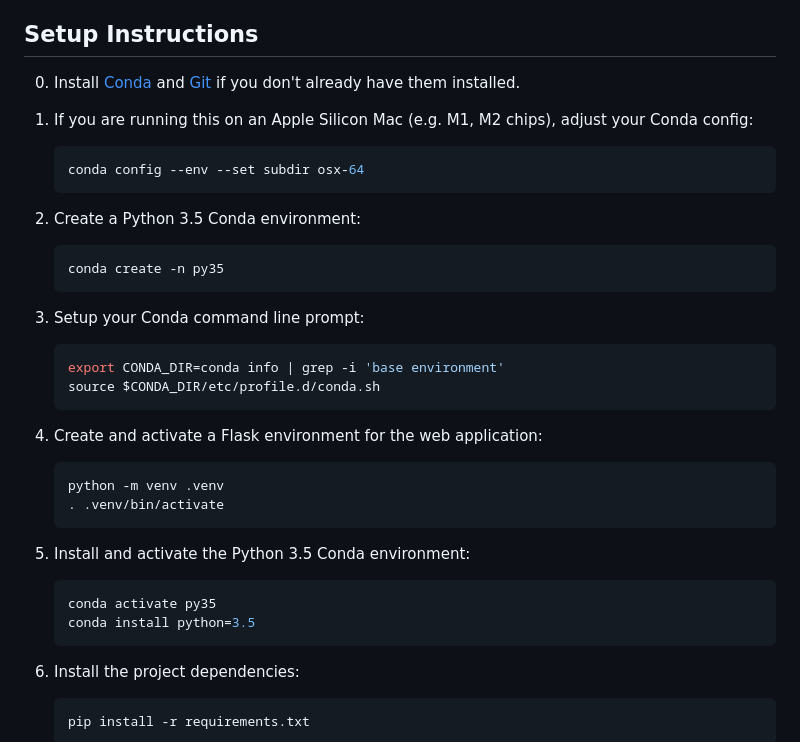
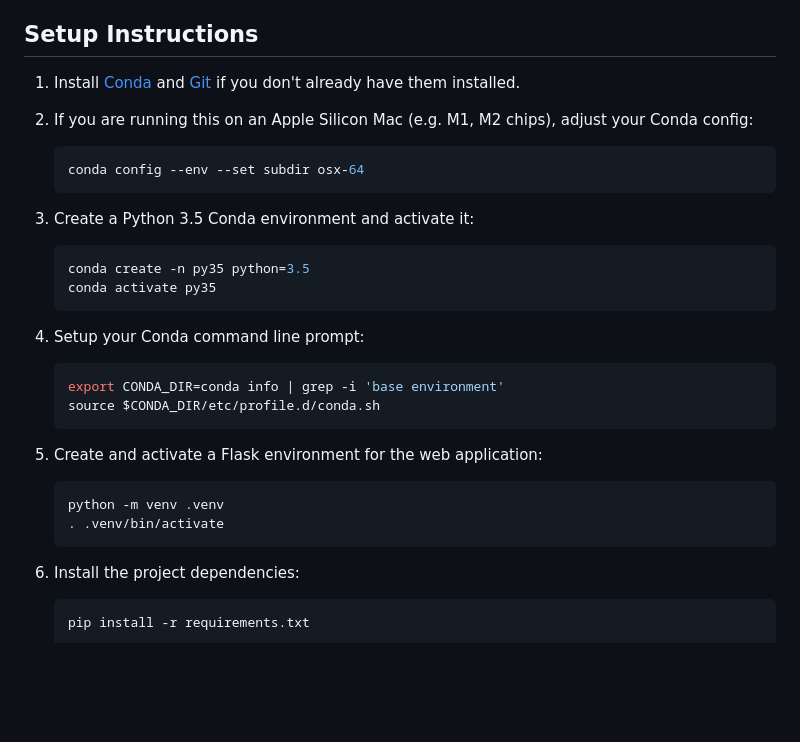
Before and after one commit to willtsai/quote-finder, a Markdown page: README.md, the part around the change. GitHub-like rendering; blank space fills up the shorter version.

Commit message:
update readme for installing conda
Signed-off-by: Will Tsai <28876888+willtsai@users.noreply.github.com>

````diff
--- a/README.md
+++ b/README.md
@@ -68,39 +68,33 @@ The user interface is implemented using HTML templates in the `templates` direct
 
 ## Setup Instructions
 
-0. Install [Conda](https://docs.conda.io/en/latest/miniconda.html) and [Git](https://git-scm.com/downloads) if you don't already have them installed.
+1. Install [Conda](https://docs.conda.io/en/latest/miniconda.html) and [Git](https://git-scm.com/downloads) if you don't already have them installed.
 
-1. If you are running this on an Apple Silicon Mac (e.g. M1, M2 chips), adjust your Conda config:
+2. If you are running this on an Apple Silicon Mac (e.g. M1, M2 chips), adjust your Conda config:
 
     ```bash
     conda config --env --set subdir osx-64
     ```
 
-2. Create a Python 3.5 Conda environment:
+3. Create a Python 3.5 Conda environment and activate it:
 
     ```bash
-    conda create -n py35
+    conda create -n py35 python=3.5
+    conda activate py35
     ```
 
-3. Setup your Conda command line prompt:
+4. Setup your Conda command line prompt:
 
     ```bash
     export CONDA_DIR=conda info | grep -i 'base environment'
     source $CONDA_DIR/etc/profile.d/conda.sh
     ```
 
-4. Create and activate a Flask environment for the web application:
+5. Create and activate a Flask environment for the web application:
 
     ```bash
     python -m venv .venv
     . .venv/bin/activate
-    ```
-
-5. Install and activate the Python 3.5 Conda environment:
-
-    ```bash
-    conda activate py35
-    conda install python=3.5
     ```
 
 6. Install the project dependencies:
````
